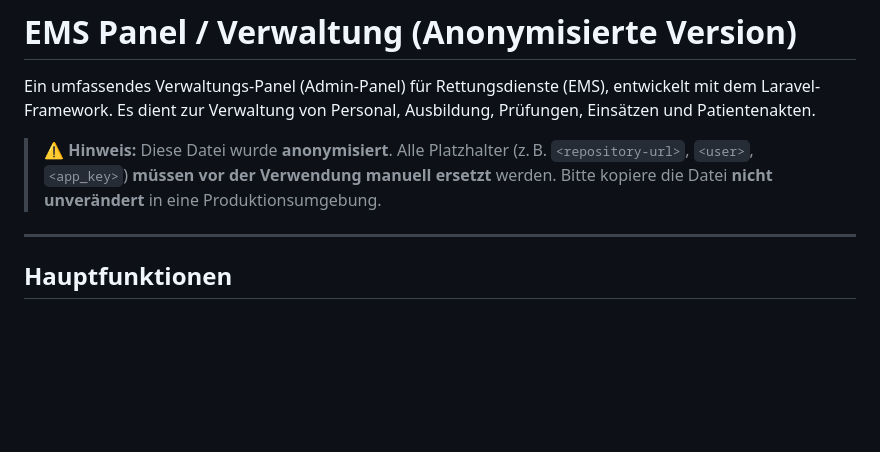
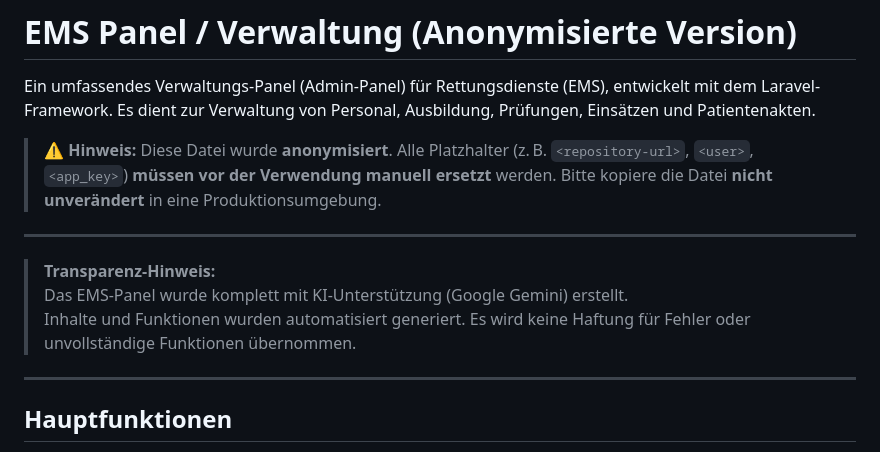
Before and after one commit to MrFirewall/EMS-Panel, a Markdown page: README.md, the part around the change. GitHub-like rendering; blank space fills up the shorter version.

Commit message:
📝 docs(README): add AI transparency notice
- inform users that the EMS-Panel was created with AI assistance
- include disclaimer about potential errors or incomplete functions

```diff
--- a/README.md
+++ b/README.md
@@ -3,6 +3,11 @@
 Ein umfassendes Verwaltungs-Panel (Admin-Panel) für Rettungsdienste (EMS), entwickelt mit dem Laravel-Framework. Es dient zur Verwaltung von Personal, Ausbildung, Prüfungen, Einsätzen und Patientenakten.
 
 > ⚠️ **Hinweis:** Diese Datei wurde **anonymisiert**. Alle Platzhalter (z. B. `<repository-url>`, `<user>`, `<app_key>`) **müssen vor der Verwendung manuell ersetzt** werden. Bitte kopiere die Datei **nicht unverändert** in eine Produktionsumgebung.
+---
+
+> **Transparenz-Hinweis:**
+> Das EMS-Panel wurde komplett mit KI-Unterstützung (Google Gemini) erstellt.
+> Inhalte und Funktionen wurden automatisiert generiert. Es wird keine Haftung für Fehler oder unvollständige Funktionen übernommen.
 
 ---
 
```
